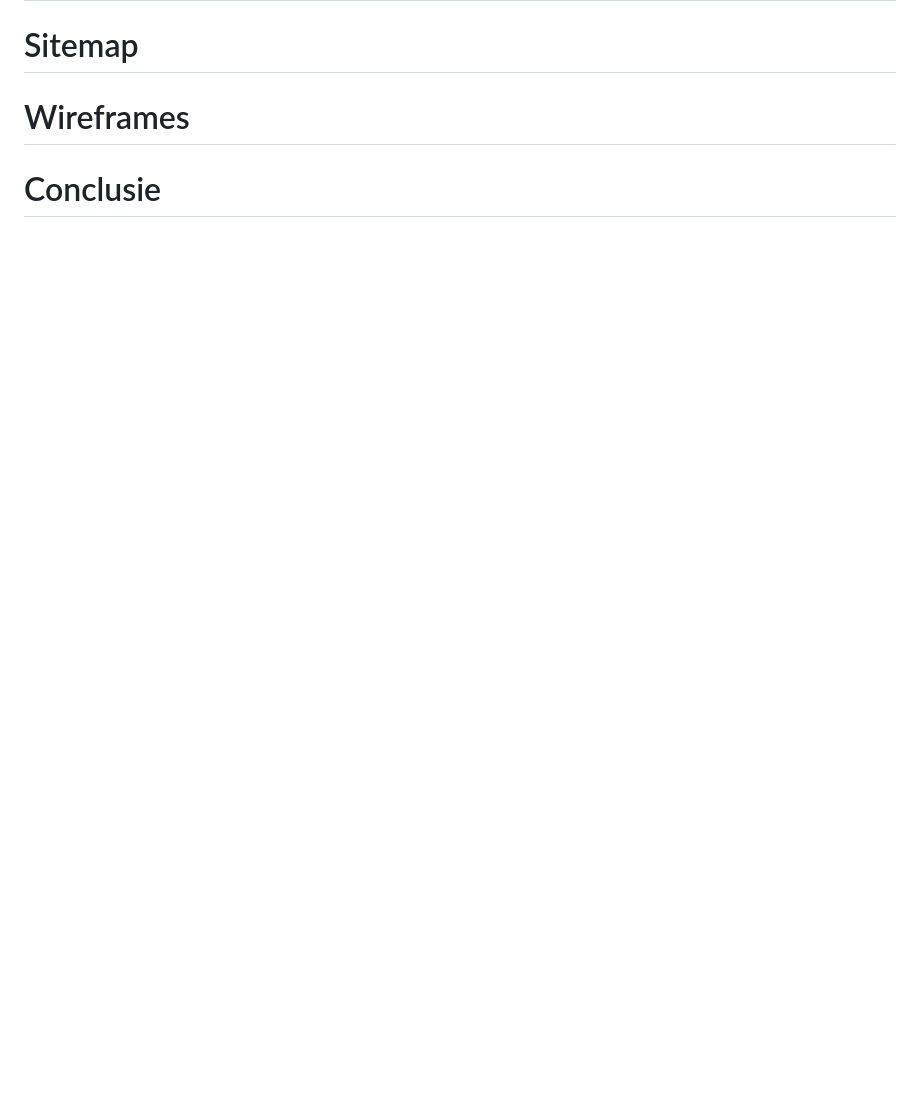
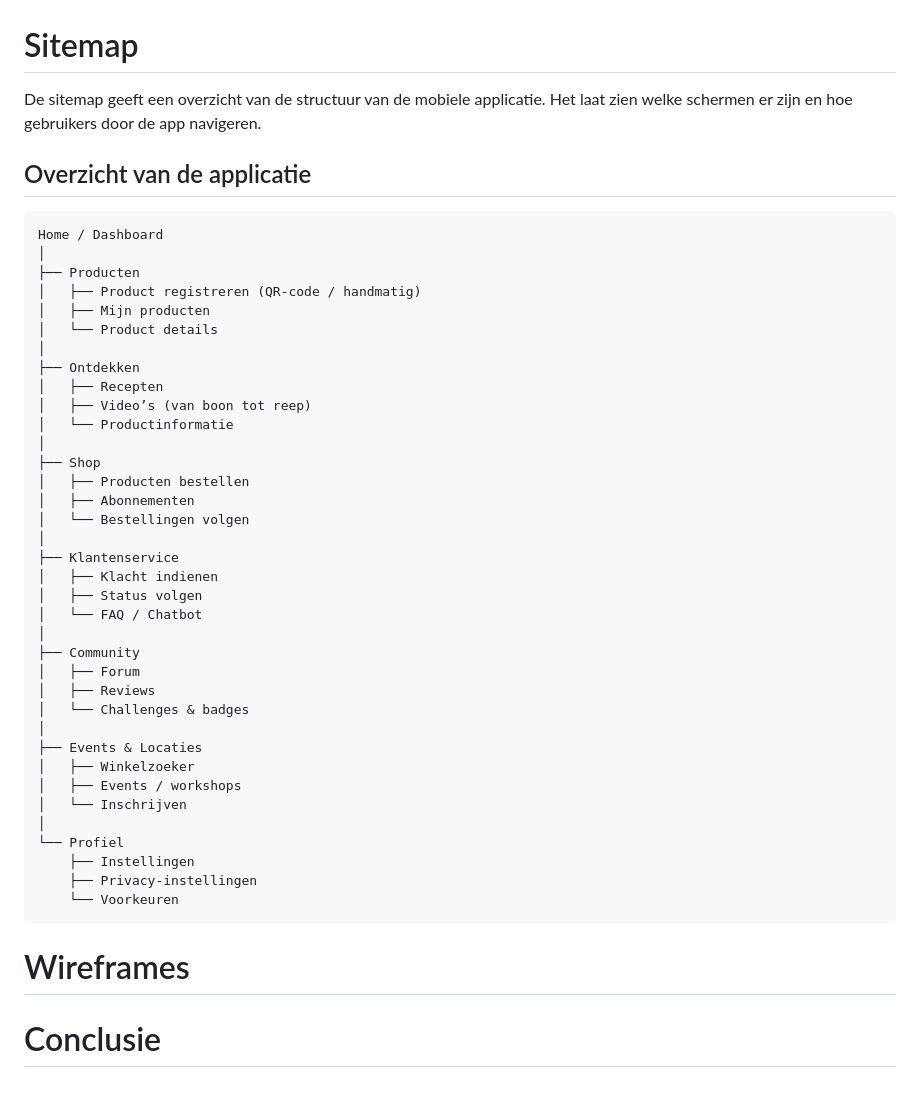
Before and after one commit to marokkaan/Requirementsspecificatie, a Markdown page: Requirements- specificatie opdracht.md, the part around one of its changes. Drawn GitHub-style; blank space fills up the shorter version.

`````diff
--- a/Requirements- specificatie opdracht.md
+++ b/Requirements- specificatie opdracht.md
@@ -198,4 +239,47 @@ Hieronder is ons Product Vision Board te zien voor de mobiele applicatie van de
 # Sitemap
+
+De sitemap geeft een overzicht van de structuur van de mobiele applicatie. Het laat zien welke schermen er zijn en hoe gebruikers door de app navigeren.
+
+## Overzicht van de applicatie
+
+```plaintext
+Home / Dashboard
+│
+├── Producten
+│   ├── Product registreren (QR-code / handmatig)
+│   ├── Mijn producten
+│   └── Product details
+│
+├── Ontdekken
+│   ├── Recepten
+│   ├── Video’s (van boon tot reep)
+│   └── Productinformatie
+│
+├── Shop
+│   ├── Producten bestellen
+│   ├── Abonnementen
+│   └── Bestellingen volgen
+│
+├── Klantenservice
+│   ├── Klacht indienen
+│   ├── Status volgen
+│   └── FAQ / Chatbot
+│
+├── Community
+│   ├── Forum
+│   ├── Reviews
+│   └── Challenges & badges
+│
+├── Events & Locaties
+│   ├── Winkelzoeker
+│   ├── Events / workshops
+│   └── Inschrijven
+│
+└── Profiel
+    ├── Instellingen
+    ├── Privacy-instellingen
+    └── Voorkeuren
+````
 
 # Wireframes
 
`````
Also changed, not shown: other parts of Requirements- specificatie opdracht.md (+41 -0 lines).
